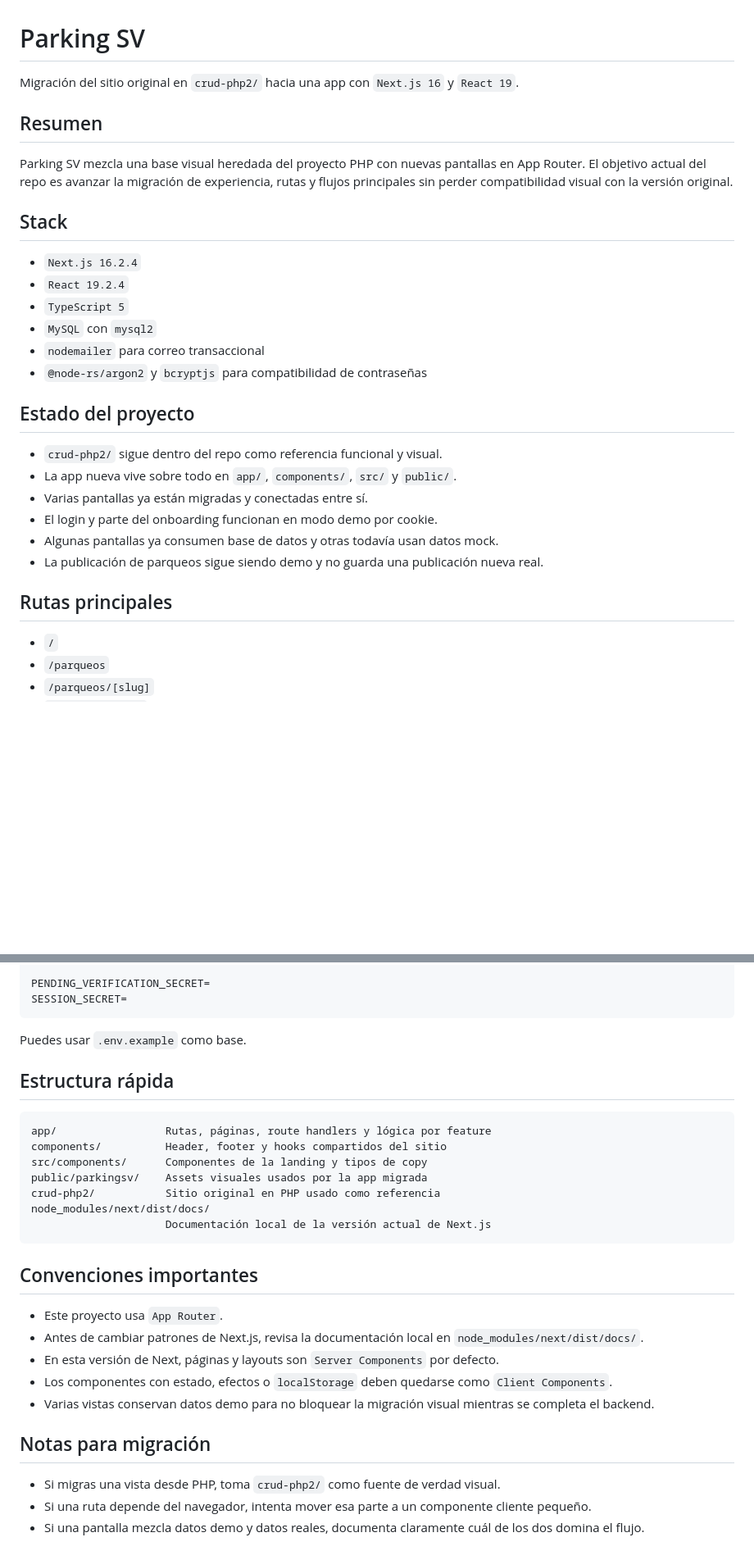
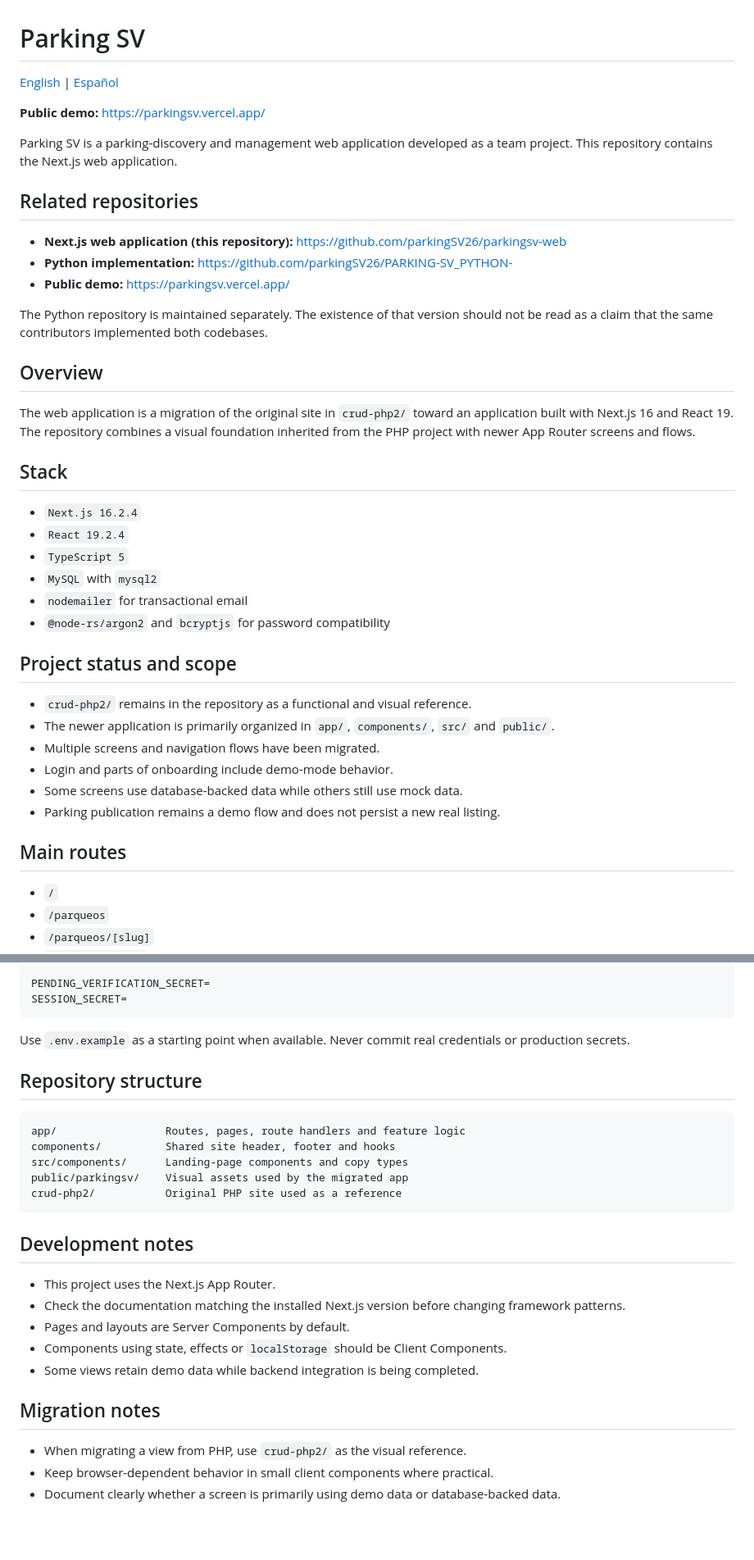
Before and after one commit to parkingSV26/parkingsv-web, a Markdown page: README.md, 2 parts joined by grey strips. Shown at 82% size. GitHub-like rendering; blank space fills up the shorter version.

Commit message:
docs: add bilingual project overview and canonical demo links

````diff
--- a/README.md
+++ b/README.md
@@ -1,30 +1,42 @@
 # Parking SV
 
-Migración del sitio original en `crud-php2/` hacia una app con `Next.js 16` y `React 19`.
+[English](README.md) | [Español](README.es.md)
 
-## Resumen
+**Public demo:** https://parkingsv.vercel.app/
 
-Parking SV mezcla una base visual heredada del proyecto PHP con nuevas pantallas en App Router. El objetivo actual del repo es avanzar la migración de experiencia, rutas y flujos principales sin perder compatibilidad visual con la versión original.
+Parking SV is a parking-discovery and management web application developed as a team project. This repository contains the Next.js web application.
+
+## Related repositories
+
+- **Next.js web application (this repository):** https://github.com/parkingSV26/parkingsv-web
+- **Python implementation:** https://github.com/parkingSV26/PARKING-SV_PYTHON-
+- **Public demo:** https://parkingsv.vercel.app/
+
+The Python repository is maintained separately. The existence of that version should not be read as a claim that the same contributors implemented both codebases.
+
+## Overview
+
+The web application is a migration of the original site in `crud-php2/` toward an application built with Next.js 16 and React 19. The repository combines a visual foundation inherited from the PHP project with newer App Router screens and flows.
 
 ## Stack
 
 - `Next.js 16.2.4`
 - `React 19.2.4`
 - `TypeScript 5`
-- `MySQL` con `mysql2`
-- `nodemailer` para correo transaccional
-- `@node-rs/argon2` y `bcryptjs` para compatibilidad de contraseñas
+- `MySQL` with `mysql2`
+- `nodemailer` for transactional email
+- `@node-rs/argon2` and `bcryptjs` for password compatibility
 
-## Estado del proyecto
+## Project status and scope
 
-- `crud-php2/` sigue dentro del repo como referencia funcional y visual.
-- La app nueva vive sobre todo en `app/`, `components/`, `src/` y `public/`.
-- Varias pantallas ya están migradas y conectadas entre sí.
-- El login y parte del onboarding funcionan en modo demo por cookie.
-- Algunas pantallas ya consumen base de datos y otras todavía usan datos mock.
-- La publicación de parqueos sigue siendo demo y no guarda una publicación nueva real.
+- `crud-php2/` remains in the repository as a functional and visual reference.
+- The newer application is primarily organized in `app/`, `components/`, `src/` and `public/`.
+- Multiple screens and navigation flows have been migrated.
+- Login and parts of onboarding include demo-mode behavior.
+- Some screens use database-backed data while others still use mock data.
+- Parking publication remains a demo flow and does not persist a new real listing.
 
-## Rutas principales
+## Main routes
 
 - `/`
 - `/parqueos`
@@ -89,30 +101,28 @@ PENDING_VERIFICATION_SECRET=
 SESSION_SECRET=
 ```
 
-Puedes usar `.env.example` como base.
+Use `.env.example` as a starting point when available. Never commit real credentials or production secrets.
 
-## Estructura rápida
+## Repository structure
 
 ```text
-app/                 Rutas, páginas, route handlers y lógica por feature
-components/          Header, footer y hooks compartidos del sitio
-src/components/      Componentes de la landing y tipos de copy
-public/parkingsv/    Assets visuales usados por la app migrada
-crud-php2/           Sitio original en PHP usado como referencia
-node_modules/next/dist/docs/
-                     Documentación local de la versión actual de Next.js
+app/                 Routes, pages, route handlers and feature logic
+components/          Shared site header, footer and hooks
+src/components/      Landing-page components and copy types
+public/parkingsv/    Visual assets used by the migrated app
+crud-php2/           Original PHP site used as a reference
 ```
 
-## Convenciones importantes
+## Development notes
 
-- Este proyecto usa `App Router`.
-- Antes de cambiar patrones de Next.js, revisa la documentación local en `node_modules/next/dist/docs/`.
-- En esta versión de Next, páginas y layouts son `Server Components` por defecto.
-- Los componentes con estado, efectos o `localStorage` deben quedarse como `Client Components`.
-- Varias vistas conservan datos demo para no bloquear la migración visual mientras se completa el backend.
+- This project uses the Next.js App Router.
+- Check the documentation matching the installed Next.js version before changing framework patterns.
+- Pages and layouts are Server Components by default.
+- Components using state, effects or `localStorage` should be Client Components.
+- Some views retain demo data while backend integration is being completed.
 
-## Notas para migración
+## Migration notes
 
-- Si migras una vista desde PHP, toma `crud-php2/` como fuente de verdad visual.
-- Si una ruta depende del navegador, intenta mover esa parte a un componente cliente pequeño.
-- Si una pantalla mezcla datos demo y datos reales, documenta claramente cuál de los dos domina el flujo.
+- When migrating a view from PHP, use `crud-php2/` as the visual reference.
+- Keep browser-dependent behavior in small client components where practical.
+- Document clearly whether a screen is primarily using demo data or database-backed data.
````
Also changed, not shown: other parts of README.md (+13 -13 lines).
